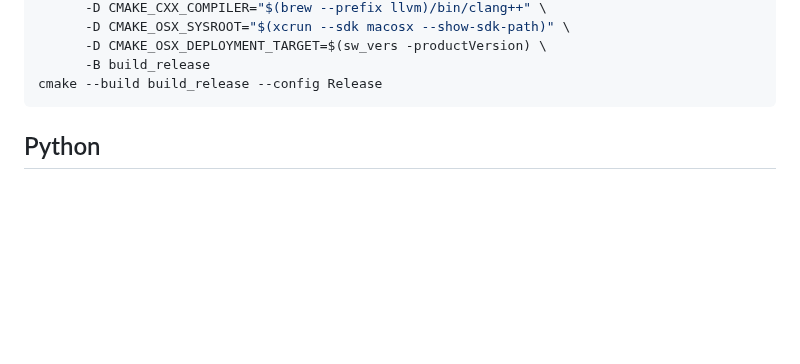
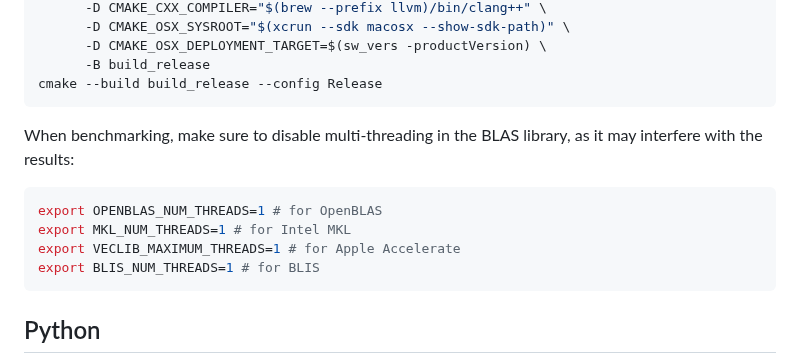
Before and after one commit to ashvardanian/SimSIMD, a Markdown page: CONTRIBUTING.md, the part around the change. GitHub-like rendering; blank space fills up the shorter version.

Commit message:
Docs: Multi-threading in BLAS

````diff
--- a/CONTRIBUTING.md
+++ b/CONTRIBUTING.md
@@ -61,6 +61,15 @@ cmake -D CMAKE_BUILD_TYPE=Release \
       -D CMAKE_OSX_DEPLOYMENT_TARGET=$(sw_vers -productVersion) \
       -B build_release
 cmake --build build_release --config Release
+```
+
+When benchmarking, make sure to disable multi-threading in the BLAS library, as it may interfere with the results:
+
+```sh
+export OPENBLAS_NUM_THREADS=1 # for OpenBLAS
+export MKL_NUM_THREADS=1 # for Intel MKL
+export VECLIB_MAXIMUM_THREADS=1 # for Apple Accelerate
+export BLIS_NUM_THREADS=1 # for BLIS
 ```
 
 ## Python
````
